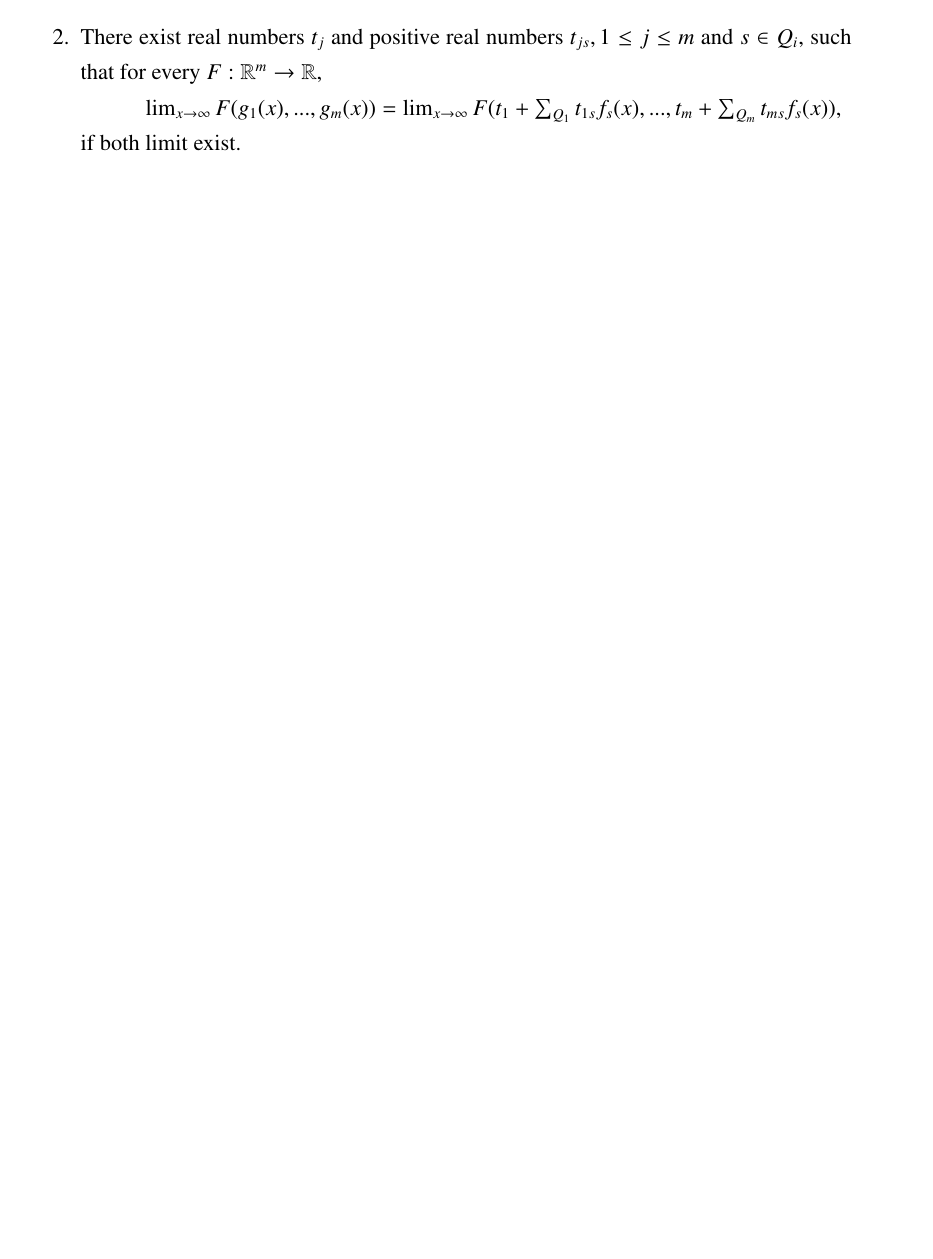
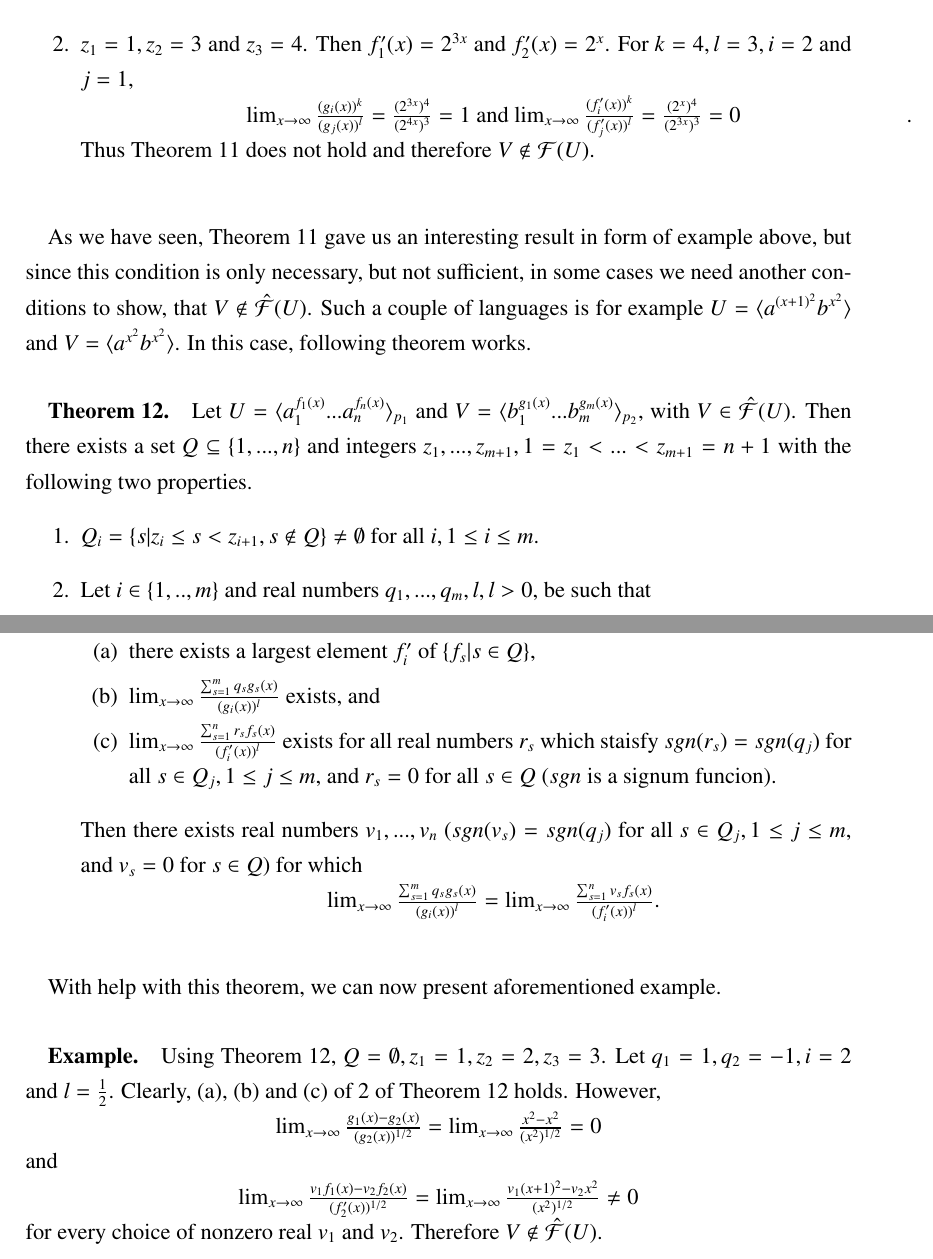
Before and after one commit to borisvida/diplomovka, a LaTeX thesis (Diplomka/thesis/main.tex, which reads Diplomka/thesis/mainmatter/currentState.tex): part of page 19 of 22 before the commit and two parts of pages 20 and 21 of 23 after it, the two joined at a grey line, cut at the place of the change, the shorter picture padded with empty space. Compiled offline with pdfLaTeX.

Commit message:
noch einmal

```diff
--- a/Diplomka/thesis/mainmatter/currentState.tex
+++ b/Diplomka/thesis/mainmatter/currentState.tex
@@ -151,8 +151,8 @@ For $U$ and $V$ of this form, we present few necessary conditions and then one l
 
 \paragraph{}
-\cveta Let $U = \langle a_{1}^{f_{1}(x)}...a_{n}^{f_{n}(x)} \rangle_{p_{1}} $ and $V = \langle b_{1}^{g_{1}(x)}...b_{m}^{g_{m}(x)} \rangle_{p_{2}} $ with $V \in \mathcal{F}(U) $. Then there exists a set $Q \subseteq \{ 1, ..., n \} $ and integers $z_{1}, ..., z_{m+1}, 1=z_{1} < ... < z_{m+1} = n+1 $ with the following two properties.
+\oznacenie The function $f_{i}, 1 \leq i \leq q$, is a \emph{largest element} of $\{ f_{s} | 1 \leq s \leq q \}$, if $\lim_{x\to \infty}\frac{f_{i}(x)}{f_{j}(x)}$ exists and is nonzero for all $j, 1 \leq j \leq q$.
+
+\paragraph{}
+\cveta Let $U = \langle a_{1}^{f_{1}(x)}...a_{n}^{f_{n}(x)} \rangle_{p_{1}} $ and $V = \langle b_{1}^{g_{1}(x)}...b_{m}^{g_{m}(x)} \rangle_{p_{2}} $, with $V \in \hat{\mathcal{F}}(U) $. Then there exists a set $Q \subseteq \{ 1, ..., n \} $ and integers $z_{1}, ..., z_{m+1}, 1=z_{1} < ... < z_{m+1} = n+1 $ with the following two properties.
 \begin{enumerate}
 \item $Q_{i} = \{ s | z_{i} \leq s < z_{i+1}, s \notin Q \} \neq \emptyset $ for all $i, 1 \leq i \leq m$.
-\item There exist real numbers $t_{j}$ and positive real numbers $t_{js}, 1 \leq j \leq m$ and $s \in Q_{i}$, such that for every $F: \mathbb{R}^{m} \rightarrow \mathbb{R}$, \\
-\centerline{$\lim_{x\to \infty } F(g_{1}(x), ..., g_{m}(x)) = \lim_{x \to \infty}F(t_{1} + \sum_{Q_{1}}t_{1s}f_{s}(x), ..., t_{m} + \sum_{Q_{m}}t_{ms}f_{s}(x)),$} \\
-if both limit exist.
@@ -161,0 +175,36 @@ if both limit exist.
+\item $z_{1} = 1, z_{2} = 2 $ and $z_{3} = 4$. Then $f'_{1}(x) = 2^{3x}$ and $f'_{2}(x) = 2^{2x}$. For $k = 4, l = 3, i = 2$ and $j = 1$,\\
+\centerline{$\lim_{x \to \infty}\frac{(g_{i}(x))^{k}}{(g_{j}(x))^{l}} = \frac{(2^{3x})^{4}}{(2^{4x})^{3}} = 1$ and $\lim_{x \to \infty}\frac{(f'_{i}(x))^{k}}{(f'_{j}(x))^{l}} = \frac{(2^{2x})^{4}}{(2^{3x})^{3}} = 0$}.\\
+Thus Theorem 11 does not hold.
+\item $z_{1} = 1, z_{2} = 3 $ and $z_{3} = 4$. Then $f'_{1}(x) = 2^{3x}$ and $f'_{2}(x) = 2^{x}$. For $k = 4, l = 3, i = 2$ and $j = 1$,\\
+\centerline{$\lim_{x \to \infty}\frac{(g_{i}(x))^{k}}{(g_{j}(x))^{l}} = \frac{(2^{3x})^{4}}{(2^{4x})^{3}} = 1$ and $\lim_{x \to \infty}\frac{(f'_{i}(x))^{k}}{(f'_{j}(x))^{l}} = \frac{(2^{x})^{4}}{(2^{3x})^{3}} = 0$}.\\
+Thus Theorem 11 does not hold and therefore $V \notin \mathcal{F}(U)$.
+\end{enumerate}
+
+\paragraph{}
+As we have seen, Theorem 11 gave us an interesting result in form of example above, but since this condition is only necessary, but not sufficient, in some cases we need another conditions to show, that $V \notin \hat{\mathcal{F}}(U)$. Such a couple of languages is for example $U = \langle a^{(x+1)^{2}}b^{x^{2}}\rangle $ and $V = \langle a^{x^{2}}b^{x^{2}}\rangle $. In this case, following theorem works.
+
+\paragraph{}
+\cveta Let $U = \langle a_{1}^{f_{1}(x)}...a_{n}^{f_{n}(x)} \rangle_{p_{1}} $ and $V = \langle b_{1}^{g_{1}(x)}...b_{m}^{g_{m}(x)} \rangle_{p_{2}} $, with $V \in \hat{\mathcal{F}}(U) $. Then there exists a set $Q \subseteq \{ 1, ..., n \} $ and integers $z_{1}, ..., z_{m+1}, 1=z_{1} < ... < z_{m+1} = n+1 $ with the following two properties.
+\begin{enumerate}
+\item $Q_{i} = \{ s | z_{i} \leq s < z_{i+1}, s \notin Q \} \neq \emptyset $ for all $i, 1 \leq i \leq m$.
+\item Let $i \in \{ 1, .., m\} $ and real numbers $q_{1}, ..., q_{m}, l, l >0$, be such that
+\begin{enumerate}
+\item there exists a largest element $f'_{i}$ of $\{ f_{s} | s \in Q \} $,
+\item $\lim_{x\to \infty }\frac{\sum_{s=1}^{m}q_{s}g_{s}(x)}{(g_{i}(x))^{l}}$ exists, and
+\item $\lim_{x\to \infty }\frac{\sum_{s=1}^{n}r_{s}f_{s}(x)}{(f'_{i}(x))^{l}}$ exists for all real numbers $r_{s}$ which staisfy $sgn(r_{s}) = sgn(q_{j})$ for all $s \in Q_{j}, 1 \leq j \leq m$, and $r_{s} = 0$ for all $s \in Q$ ($sgn$ is a signum funcion).
+\end{enumerate}
+Then there exists real numbers $v_{1},...,v_{n}$ ($sgn(v_{s}) = sgn(q_{j})$ for all $s \in Q_{j}, 1 \leq j \leq m$, and $v_{s} = 0$ for $s\in Q$) for which \\
+\centerline{$\lim_{x\to \infty }\frac{\sum_{s=1}^{m}q_{s}g_{s}(x)}{(g_{i}(x))^{l}} = \lim_{x\to \infty }\frac{\sum_{s=1}^{n}v_{s}f_{s}(x)}{(f'_{i}(x))^{l}}$.}
+\end{enumerate}
+
+\paragraph{}
+With help with this theorem, we can now present aforementioned example.
+
+\paragraph{}
+\priklad Using Theorem 12, $Q = \emptyset, z_{1} = 1, z_{2} = 2, z_{3} = 3$. Let $q_{1} = 1, q_{2} = -1, i = 2$ and $l = \frac{1}{2}$. Clearly, (a), (b) and (c) of 2 of Theorem 12 holds. However, \\
+\centerline{$\lim_{x\to \infty }\frac{g_{1}(x)-g_{2}(x)}{(g_{2}(x))^{1/2}} = \lim_{x\to \infty }\frac{x^{2}-x^{2}}{(x^{2})^{1/2}} = 0$} \\
+and \\
+\centerline{$\lim_{x\to \infty }\frac{v_{1}f_{1}(x)-v_{2}f_{2}(x)}{(f'_{2}(x))^{1/2}} = \lim_{x\to \infty }\frac{v_{1}(x+1)^{2}-v_{2}x^{2}}{(x^{2})^{1/2}} \neq 0$} \\
+for every choice of nonzero real $v_{1}$ and $v_{2}$. Therefore $V \notin \hat{\mathcal{F}}(U)$.
+
+\paragraph{}
```
Also changed, not shown: Diplomka/thesis/main.pdf, Diplomka/thesis/mainmatter/currentState.tex (15 more changed lines), 4 other files.
